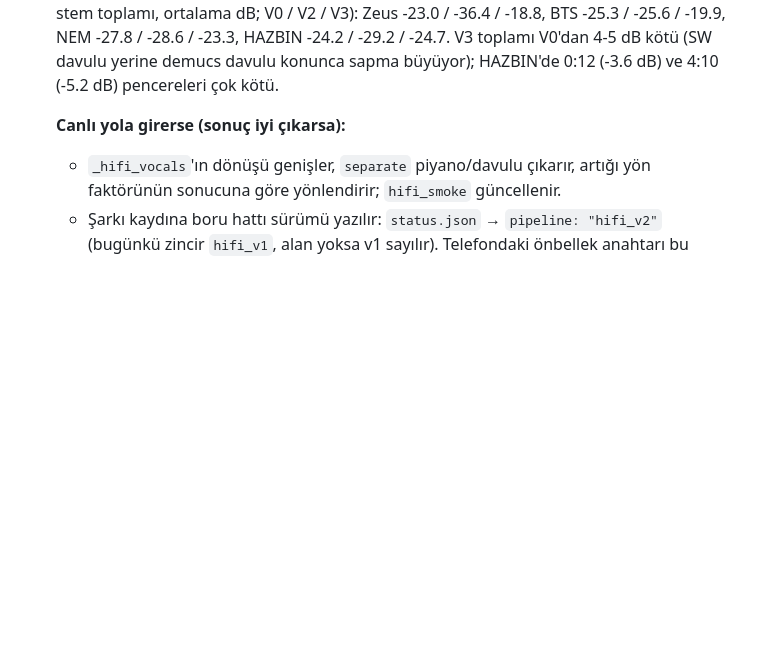
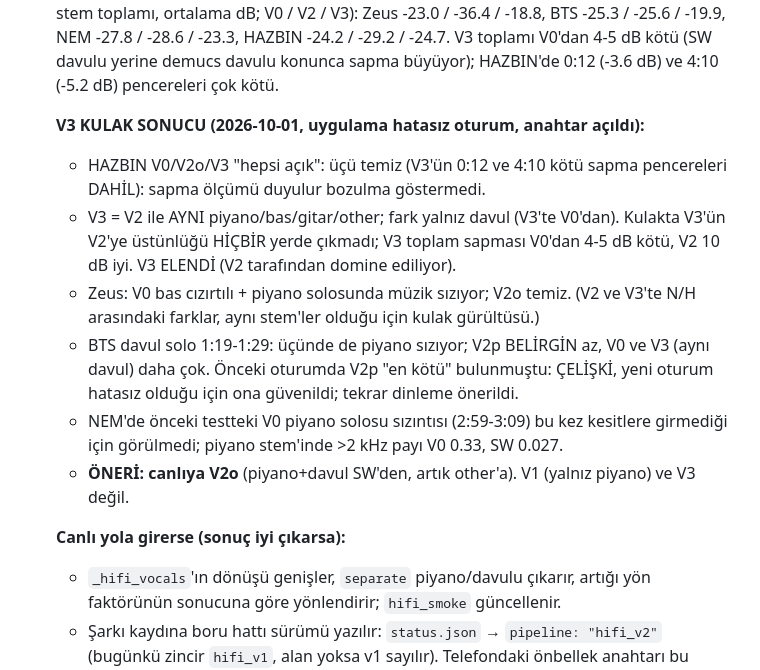
Before and after one commit to ozdemirmehmet10800-glitch/stem-mikser, a Markdown page: PLAN.md, the part around the change. Drawn GitHub-style; blank space fills up the shorter version.

Commit message:
PLAN: V3 kulak sonucu, V3 elendi, oneri V2o
Co-Authored-By: Claude Sonnet 5.5 <noreply@anthropic.com>

```diff
--- a/PLAN.md
+++ b/PLAN.md
@@ -293,6 +293,22 @@ dokunan her değişiklikten sonra deploy'dan ÖNCE:
    NEM -27.8 / -28.6 / -23.3, HAZBIN -24.2 / -29.2 / -24.7. V3 toplamı V0'dan
    4-5 dB kötü (SW davulu yerine demucs davulu konunca sapma büyüyor); HAZBIN'de
    0:12 (-3.6 dB) ve 4:10 (-5.2 dB) pencereleri çok kötü.
+
+   **V3 KULAK SONUCU (2026-10-01, uygulama hatasız oturum, anahtar açıldı):**
+   - HAZBIN V0/V2o/V3 "hepsi açık": üçü temiz (V3'ün 0:12 ve 4:10 kötü sapma
+     pencereleri DAHİL): sapma ölçümü duyulur bozulma göstermedi.
+   - V3 = V2 ile AYNI piyano/bas/gitar/other; fark yalnız davul (V3'te V0'dan).
+     Kulakta V3'ün V2'ye üstünlüğü HİÇBİR yerde çıkmadı; V3 toplam sapması V0'dan
+     4-5 dB kötü, V2 10 dB iyi. V3 ELENDİ (V2 tarafından domine ediliyor).
+   - Zeus: V0 bas cızırtılı + piyano solosunda müzik sızıyor; V2o temiz. (V2 ve V3'te
+     N/H arasındaki farklar, aynı stem'ler olduğu için kulak gürültüsü.)
+   - BTS davul solo 1:19-1:29: üçünde de piyano sızıyor; V2p BELİRGİN az, V0 ve V3
+     (aynı davul) daha çok. Önceki oturumda V2p "en kötü" bulunmuştu: ÇELİŞKİ,
+     yeni oturum hatasız olduğu için ona güvenildi; tekrar dinleme önerildi.
+   - NEM'de önceki testteki V0 piyano solosu sızıntısı (2:59-3:09) bu kez kesitlere
+     girmediği için görülmedi; piyano stem'inde >2 kHz payı V0 0.33, SW 0.027.
+   - **ÖNERİ: canlıya V2o** (piyano+davul SW'den, artık other'a). V1 (yalnız piyano)
+     ve V3 değil.
 
    **Canlı yola girerse (sonuç iyi çıkarsa):**
    - `_hifi_vocals`'ın dönüşü genişler, `separate` piyano/davulu çıkarır,
```
